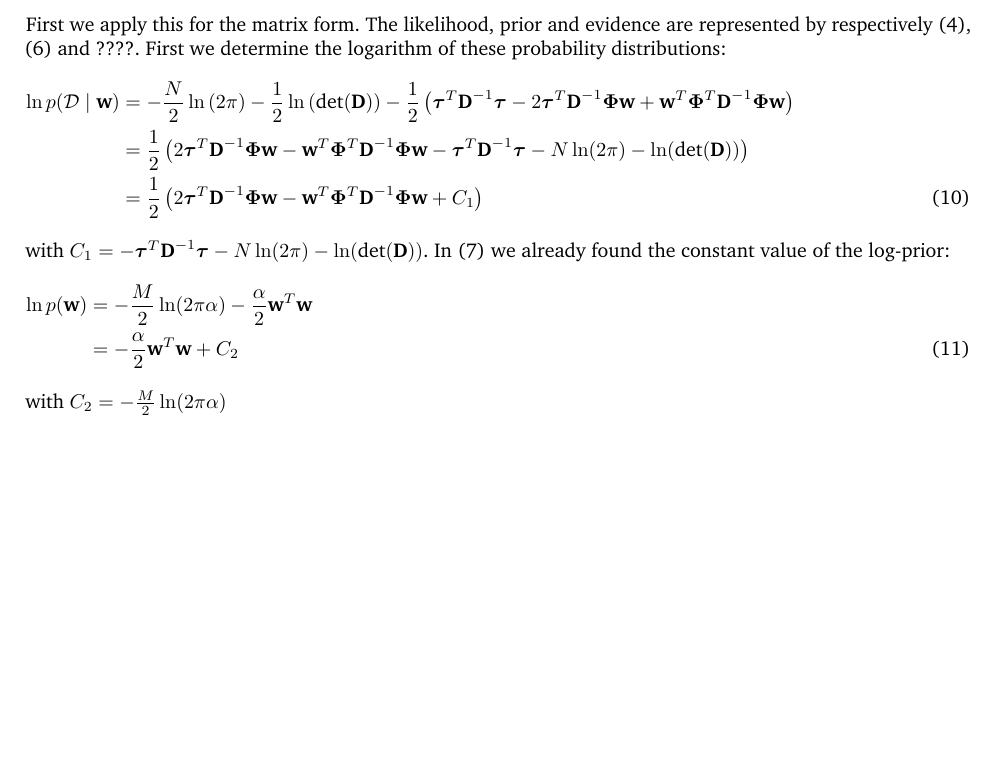
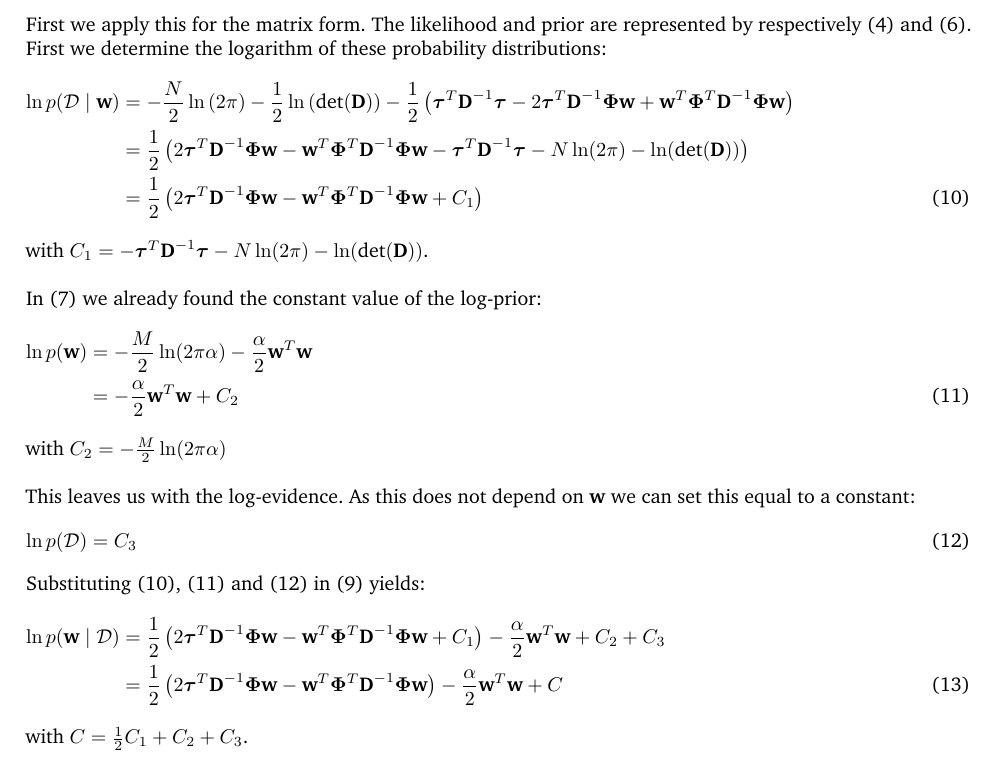
Before and after one commit to JRMfer/Latex, a LaTeX problem sheet (Machine Learning/Assignment 2/main.tex): part of page 3 of 3, cut so that both start at the same text, the shorter picture padded with empty space. Compiled offline with pdfLaTeX.

Commit message:
assignment 2

```diff
--- a/Machine Learning/Assignment 2/main.tex
+++ b/Machine Learning/Assignment 2/main.tex
@@ -137,20 +137,37 @@ If we apply Bayes rule as in exercise \textbf{e)} and take the logarithm one can
 \ln p(\textbf{w} \mid \mathcal{D}) &= \ln p(\mathcal{D} \mid \textbf{w}) + \ln p(\textbf{w}) - \ln p(\mathcal{D}) \label{eq:9}
 &&
 \end{flalign}
-First we apply this for the matrix form. The likelihood, prior and evidence are represented by respectively \eqref{eq:4}, \eqref{eq:6} and ????. First we determine the logarithm of these probability distributions:
+First we apply this for the matrix form. The likelihood and prior are represented by respectively \eqref{eq:4} and \eqref{eq:6}. First we determine the logarithm of these probability distributions:
 \begin{flalign}
 \ln p(\mathcal{D} \mid \textbf{w}) &= -\frac{N}{2} \ln \left(2\pi\right) - \frac{1}{2} \ln \left(\text{det}(\textbf{D}) \right) - \frac{1}{2} \left(\bm{\tau}^{T}\textbf{D}^{-1}\bm{\tau} - 2\bm{\tau}^{T} \textbf{D}^{-1} \bm{\Phi} \textbf{w} + \textbf{w}^{T} \bm{\Phi}^{T} \textbf{D}^{-1} \bm{\Phi} \textbf{w} \right) \notag \\
 &= \frac{1}{2} \left(2\bm{\tau}^{T} \textbf{D}^{-1} \bm{\Phi} \textbf{w} - \textbf{w}^{T} \bm{\Phi}^{T} \textbf{D}^{-1} \bm{\Phi} \textbf{w} - \bm{\tau}^{T}\textbf{D}^{-1}\bm{\tau} - N \ln(2\pi) - \ln(\text{det}(\textbf{D})) \right) \notag \\
 &= \frac{1}{2} \left(2\bm{\tau}^{T} \textbf{D}^{-1} \bm{\Phi} \textbf{w} - \textbf{w}^{T} \bm{\Phi}^{T} \textbf{D}^{-1} \bm{\Phi} \textbf{w} + C_{1} \right) \label{eq:10}
 &&
 \end{flalign}
-with $C_{1} = -\bm{\tau}^{T}\textbf{D}^{-1}\bm{\tau} - N \ln(2\pi) - \ln(\text{det}(\textbf{D}))$. In \eqref{eq:7} we already found the constant value of the log-prior:
+with $C_{1} = -\bm{\tau}^{T}\textbf{D}^{-1}\bm{\tau} - N \ln(2\pi) - \ln(\text{det}(\textbf{D}))$.
+\newline
+\newline
+In \eqref{eq:7} we already found the constant value of the log-prior:
 \begin{flalign}
 \ln p(\textbf{w}) &= -\frac{M}{2} \ln(2\pi\alpha) - \frac{\alpha}{2}\textbf{w}^{T}\textbf{w} \notag \\
-&= -\frac{\alpha}{2}\textbf{w}^{T}\textbf{w} + C_{2}
+&= -\frac{\alpha}{2}\textbf{w}^{T}\textbf{w} + C_{2} \label{eq:11}
 &&
 \end{flalign}
 with $C_{2} = -\frac{M}{2} \ln(2\pi\alpha)$
+\newline
+\newline
+This leaves us with the log-evidence. As this does not depend on \textbf{w} we can set this equal to a constant:
+\begin{flalign}
+\ln p(\mathcal{D}) &= C_{3} \label{eq:12}
+&&
+\end{flalign}
+Substituting \eqref{eq:10}, \eqref{eq:11} and \eqref{eq:12} in \eqref{eq:9} yields:
+\begin{flalign}
+\ln p(\textbf{w} \mid \mathcal{D}) &= \frac{1}{2} \left(2\bm{\tau}^{T} \textbf{D}^{-1} \bm{\Phi} \textbf{w} - \textbf{w}^{T} \bm{\Phi}^{T} \textbf{D}^{-1} \bm{\Phi} \textbf{w} + C_{1} \right)  - \frac{\alpha}{2}\textbf{w}^{T}\textbf{w} + C_{2} +  C_{3} \notag \\
+&= \frac{1}{2} \left(2\bm{\tau}^{T} \textbf{D}^{-1} \bm{\Phi} \textbf{w} - \textbf{w}^{T} \bm{\Phi}^{T} \textbf{D}^{-1} \bm{\Phi} \textbf{w} \right) -\frac{\alpha}{2}\textbf{w}^{T}\textbf{w} + C \label{eq:13}
+&&
+\end{flalign}
+with $C = \frac{1}{2}C_{1} + C_{2} + C_{3}$.
 
 
 
```
Also changed, not shown: Machine Learning/Assignment 2/main.pdf, 3 other files.
